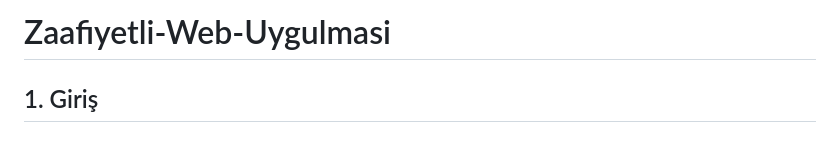
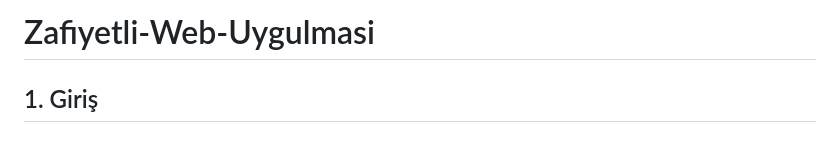
Before and after one commit to abdulkadirsoyuk/Zafiyetli-Web-Uygulmasi, a Markdown page: README.md, the part around the change. GitHub-like rendering.

```diff
--- a/README.md
+++ b/README.md
@@ -1,4 +1,4 @@
-# Zaafiyetli-Web-Uygulmasi
+# Zafiyetli-Web-Uygulmasi
 
 ## 1. Giriş
 ### 1.1. Projenin Amacı
```
